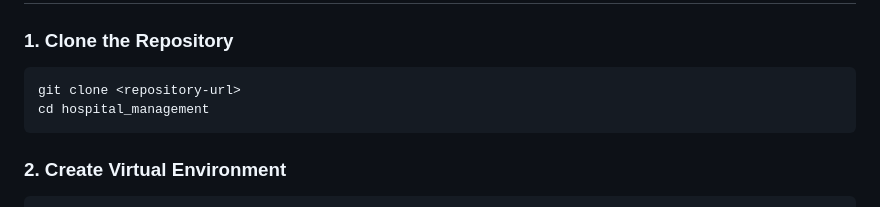
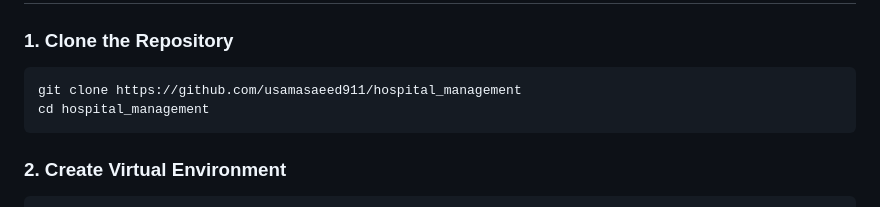
Before and after one commit to usamasaeed911/hospital_management, a Markdown page: README.md, the part around the change. GitHub-like rendering.

Commit message:
Update repository URL in installation instructions

````diff
--- a/README.md
+++ b/README.md
@@ -101,7 +101,7 @@ tzdata==2025.2
 
 ### 1. Clone the Repository
 ```bash
-git clone <repository-url>
+git clone https://github.com/usamasaeed911/hospital_management
 cd hospital_management
 ```
 
````
